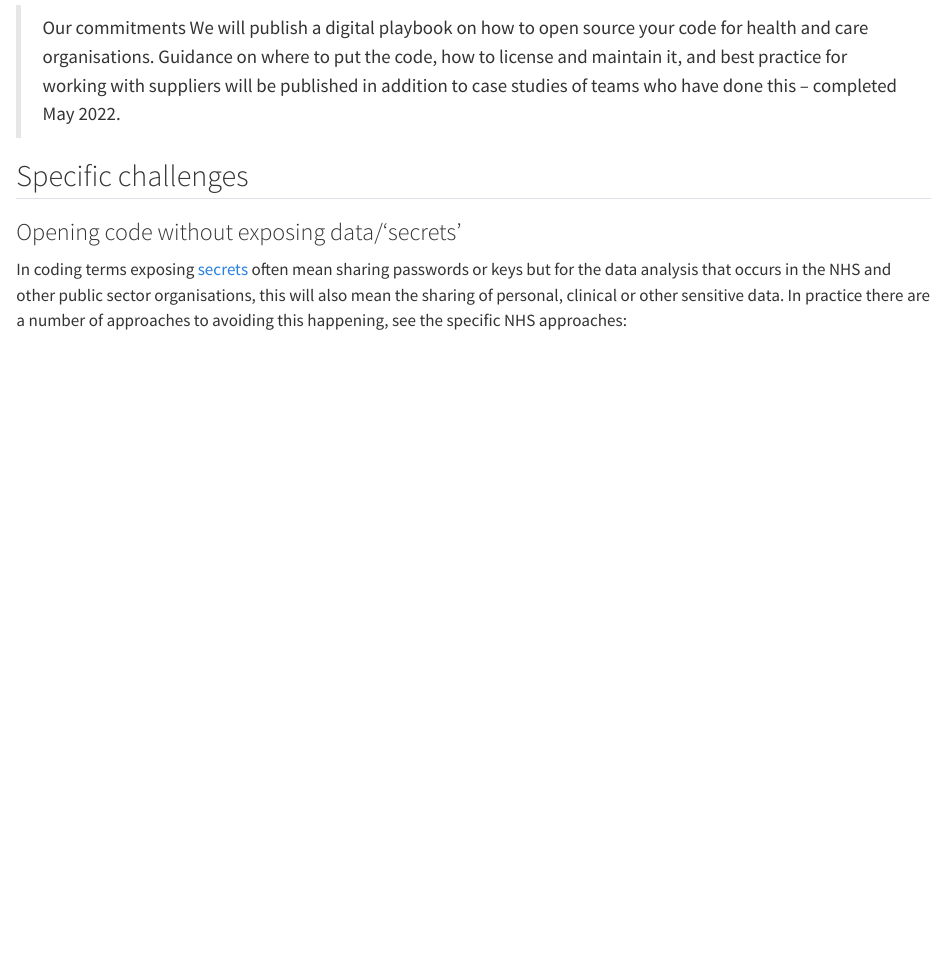
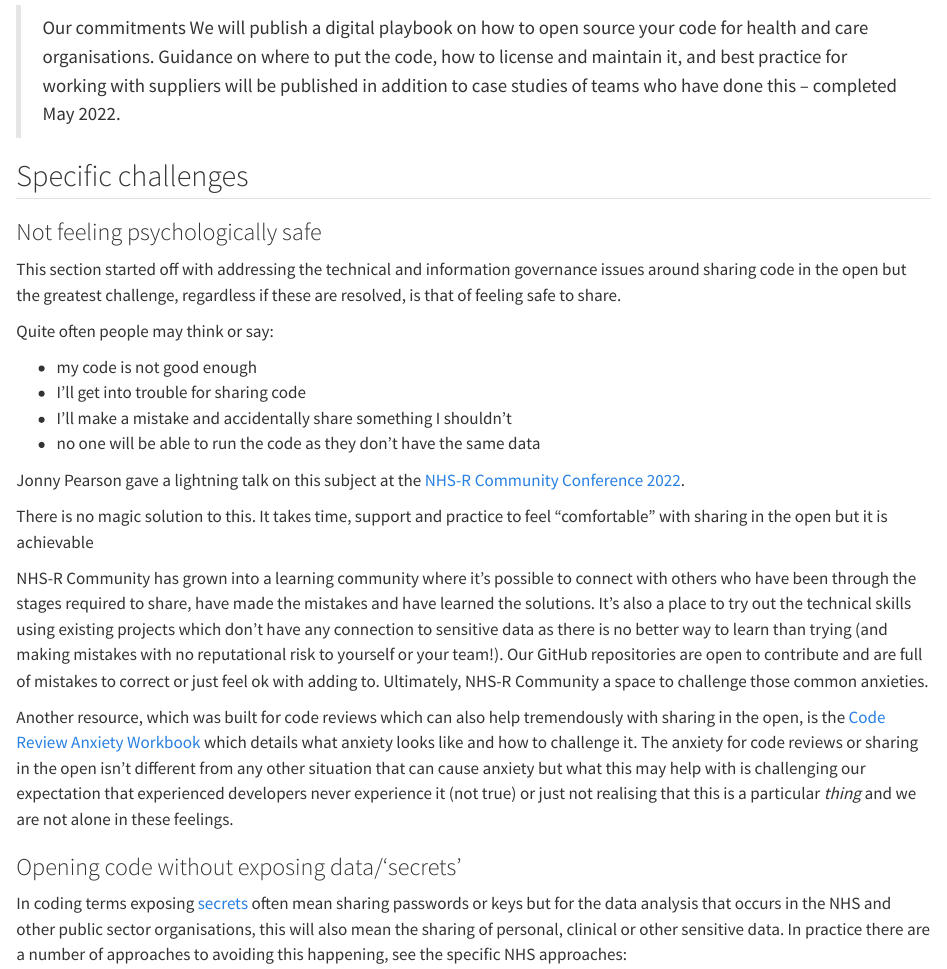
Before and after one commit to nhs-r-community/statements-on-tools, a Quarto document (open-code.qmd): the page in a window 1100 px wide, from 1340 px down. Rendered offline with R 4.5, knitr and Pandoc in place of Quarto, with nearby package versions.

Commit message:
Added section about psychological safety and Code Review Anxiety Workbook

```diff
--- a/open-code.qmd
+++ b/open-code.qmd
@@ -46,6 +46,30 @@ the Clinical Development Unit was a team in Nottinghamshire Healthcare NHS Found
 We will publish a digital playbook on how to open source your code for health and care organisations. Guidance on where to put the code, how to license and maintain it, and best practice for working with suppliers will be published in addition to case studies of teams who have done this – completed May 2022.
 
 ## Specific challenges
+
+### Not feeling psychologically safe
+
+This section started off with addressing the technical and information governance issues around sharing code in the open but the greatest challenge, regardless if these are resolved, is that of feeling safe to share.
+
+Quite often people may think or say:
+
+- my code is not good enough
+- I'll get into trouble for sharing code
+- I'll make a mistake and accidentally share something I shouldn't
+- no one will be able to run the code as they don't have the same data
+
+Jonny Pearson gave a lightning talk on this subject at the [NHS-R Community Conference 2022](https://www.youtube.com/watch?v=RfiuBGD5IeU&t=5757s).
+
+There is no magic solution to this.
+It takes time, support and practice to feel "comfortable" with sharing in the open but it is achievable
+
+NHS-R Community has grown into a learning community where it's possible to connect with others who have been through the stages required to share, have made the mistakes and have learned the solutions.
+It's also a place to try out the technical skills using existing projects which don't have any connection to sensitive data as there is no better way to learn than trying (and making mistakes with no reputational risk to yourself or your team!).
+Our GitHub repositories are open to contribute and are full of mistakes to correct or just feel ok with adding to.
+Ultimately, NHS-R Community a space to challenge those common anxieties.
+
+Another resource, which was built for code reviews which can also help tremendously with sharing in the open, is the [Code Review Anxiety Workbook](https://developer-success-lab.gitbook.io/code-review-anxiety-workbook-1) which details what anxiety looks like and how to challenge it.
+The anxiety for code reviews or sharing in the open isn't different from any other situation that can cause anxiety but what this may help with is challenging our expectation that experienced developers never experience it (not true) or just not realising that this is a particular _thing_ and we are not alone in these feelings.
 
 ### Opening code without exposing data/'secrets'
 
```
